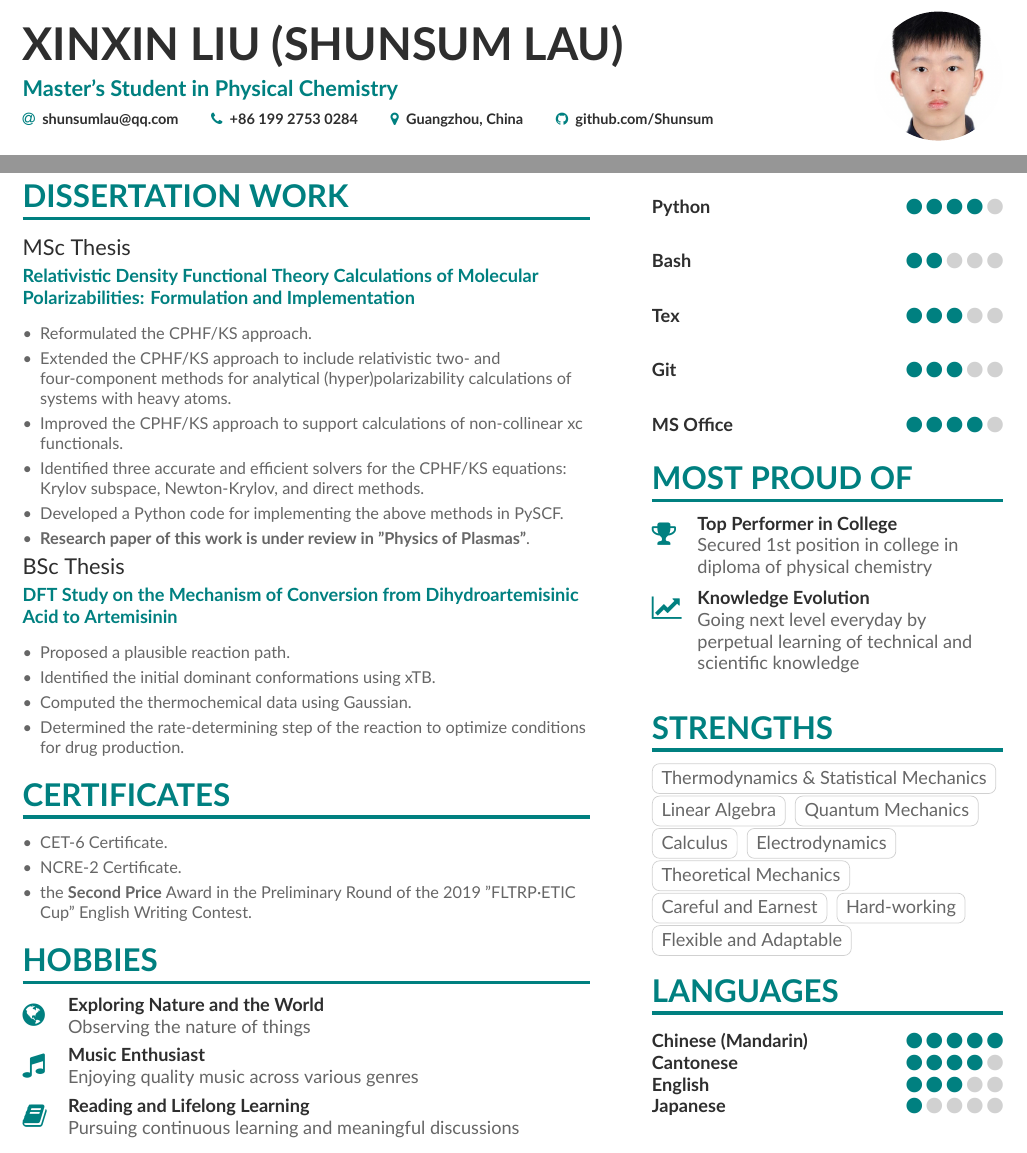
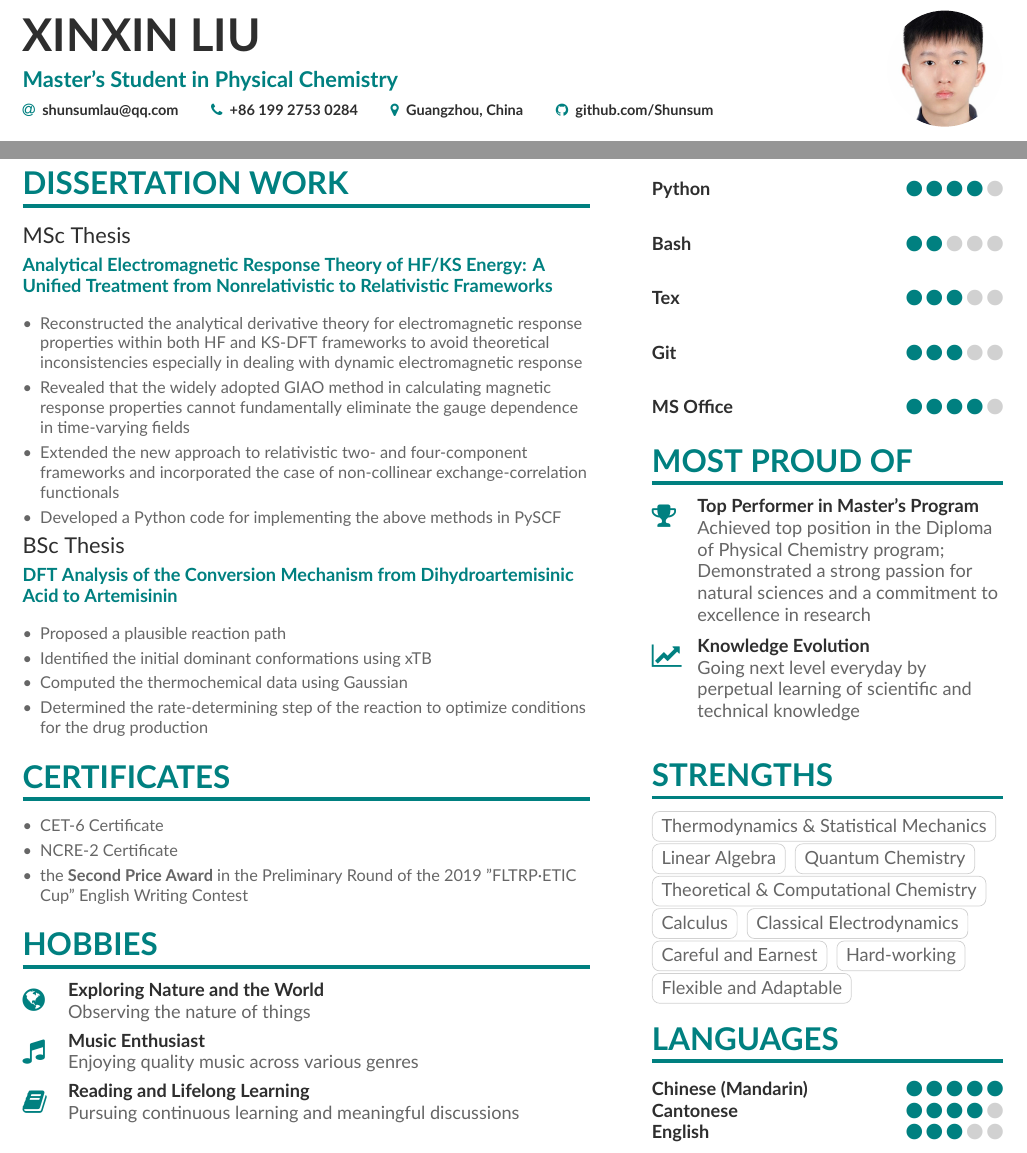
Before and after one commit to Shunsum/CV, a LaTeX CV (main.tex, which reads altacv.cls, page1sidebar.tex): two parts of the page, joined at a grey line, cut so that both start at the same text. Compiled offline with XeLaTeX.

Commit message:
updated my personal cv

```diff
--- a/altacv.cls
+++ b/altacv.cls
@@ -12,8 +11,8 @@
 %%%%%%%%%%%%%%%%
 \NeedsTeXFormat{LaTeX2e}[1995/12/01]
 %% v1.4: Detect TL2018 to handle accented characters in class information
-\@ifl@t@r\fmtversion{2018/04/01}{\UseRawInputEncoding}{}
-\ProvidesClass{altacv}[2018/07/27 AltaCV v1.1.4, yet another alternative class for a résumé/curriculum vitae.]
+\@ifl@t@r\fmtversion{2025/04/01}{\UseRawInputEncoding}{}
+\ProvidesClass{altacv}[2025/04/01 AltaCV v1.4, yet another alternative class for a résumé/curriculum vitae.]
 
 %% v1.1: Optionally load academicons
 \newif\if@academicons
--- a/main.tex
+++ b/main.tex
@@ -63,10 +63,10 @@
 % \addbibresource{sample.bib}
 
 \begin{document}
-\name{Xinxin Liu (Shunsum Lau)}
+\name{Xinxin Liu}
 \tagline{Master's Student in Physical Chemistry}
 % Cropped to square from https://en.wikipedia.org/wiki/Marissa_Mayer#/media/File:Marissa_Mayer_May_2014_(cropped).jpg, CC-BY 2.0
-\photo{2.5cm}{shunsum}
+\photo{2.25cm}{shunsum}
 \personalinfo{%
   % Not all of these are required!
   % You can add your own with \printinfo{symbol}{detail}
@@ -102,32 +102,30 @@
 
 
 \cvsection{Dissertation Work}
-\cvevent{MSc Thesis}{Relativistic Density Functional Theory Calculations of Molecular Polarizabilities: Formulation and Implementation}{}{}
+\cvevent{MSc Thesis}{Analytical Electromagnetic Response Theory of HF/KS Energy: A Unified Treatment from Nonrelativistic to Relativistic Frameworks}{}{}
 \begin{itemize}
-\item Reformulated the CPHF/KS approach.
-\item Extended the CPHF/KS approach to include relativistic two- and four-component methods for analytical (hyper)polarizability calculations of systems with heavy atoms.
-\item Improved the CPHF/KS approach to support calculations of non-collinear xc functionals.
-\item Identified three accurate and efficient solvers for the CPHF/KS equations: Krylov subspace, Newton-Krylov, and direct methods.
-\item Developed a Python code for implementing the above methods in PySCF.
-\item \textbf{Research paper of this work is under review in "Physics of Plasmas"}.
+\item Reconstructed the analytical derivative theory for electromagnetic response properties within both HF and KS-DFT frameworks to avoid theoretical inconsistencies especially in dealing with dynamic electromagnetic response
+\item Revealed that the widely adopted GIAO method in calculating magnetic response properties cannot fundamentally eliminate the gauge dependence in time-varying fields
+\item Extended the new approach to relativistic two- and four-component frameworks and incorporated the case of non-collinear exchange-correlation functionals
+\item Developed a Python code for implementing the above methods in PySCF
 \end{itemize}
 
 
-\cvevent{BSc Thesis}{DFT Study on the Mechanism of Conversion from Dihydroartemisinic Acid to Artemisinin}{}{}
+\cvevent{BSc Thesis}{DFT Analysis of the Conversion Mechanism from Dihydroartemisinic Acid to Artemisinin}{}{}
 \begin{itemize}
-\item Proposed a plausible reaction path.
-\item Identified the initial dominant conformations using xTB.
-\item Computed the thermochemical data using Gaussian.
-\item Determined the rate-determining step of the reaction to optimize conditions for drug production.
+\item Proposed a plausible reaction path
+\item Identified the initial dominant conformations using xTB
+\item Computed the thermochemical data using Gaussian
+\item Determined the rate-determining step of the reaction to optimize conditions for the drug production
 \end{itemize}
 
 
 \cvsection{Certificates}
 
 \begin{itemize}
-\item CET-6 Certificate.
-\item NCRE-2 Certificate.
-\item the \textbf{Second Price} Award in the Preliminary Round of the 2019 "FLTRP·ETIC Cup" English Writing Contest.
+\item CET-6 Certificate
+\item NCRE-2 Certificate
+\item the \textbf{Second Price Award} in the Preliminary Round of the 2019 "FLTRP·ETIC Cup" English Writing Contest
 \end{itemize}
 
 
--- a/page1sidebar.tex
+++ b/page1sidebar.tex
@@ -21,18 +21,18 @@
 
 
 \cvsection{Most Proud of}
-\cvachievement{\faTrophy}{Top Performer in College}{Secured 1st position in college in diploma of physical chemistry}
+\cvachievement{\faTrophy}{Top Performer in Master's Program}{Achieved top position in the Diploma of Physical Chemistry program; Demonstrated a strong passion for natural sciences and a commitment to excellence in research}
 \divider
-\cvachievement{\faLineChart}{Knowledge Evolution}{Going next level everyday by perpetual learning of technical and scientific knowledge}
+\cvachievement{\faLineChart}{Knowledge Evolution}{Going next level everyday by perpetual learning of scientific and technical knowledge}
 
 
 \cvsection{Strengths}
 \cvtag{Thermodynamics \& Statistical Mechanics}
 \cvtag{Linear Algebra}
-\cvtag{Quantum Mechanics}
+\cvtag{Quantum Chemistry}
+\cvtag{Theoretical \& Computational Chemistry}
 \cvtag{Calculus}
-\cvtag{Electrodynamics}
-\cvtag{Theoretical Mechanics}
+\cvtag{Classical Electrodynamics}
 \cvtag{Careful and Earnest}
 \cvtag{Hard-working}
 \cvtag{Flexible and Adaptable}
@@ -42,4 +42,3 @@
 \cvskill{Chinese (Mandarin)}{5}
 \cvskill{Cantonese}{4}
 \cvskill{English}{3}
-\cvskill{Japanese}{1}
```
Also changed, not shown: main.pdf, altacv.cls (3 more changed lines), 1 other file.
